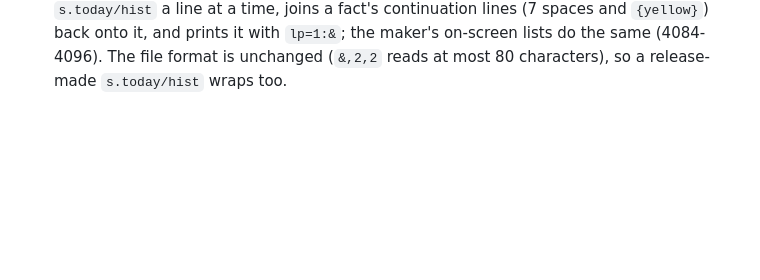
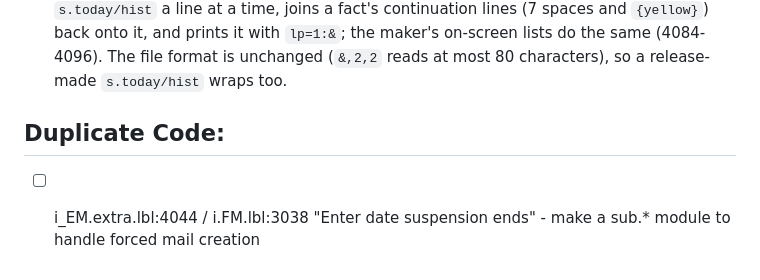
Before and after one commit to Pinacolada64/Image-128, a Markdown page: modules/TODO.md, the part around the change. Drawn GitHub-style; blank space fills up the shorter version.

Commit message:
TODO: Duplicate Code: the "Enter date suspension ends" prompt
i.EM's extra module (4044) and i.FM (3038) both ask for it: a sub.*
module to handle forced mail creation.

Co-Authored-By: Claude Opus 5.5 <noreply@anthropic.com>

```diff
--- a/modules/TODO.md
+++ b/modules/TODO.md
@@ -37,3 +37,7 @@
 - [ ] i/lo.idle 4041: "System Idle" isn't padded to the field's width (21) any more, so a longer message's tail stays after it; pad it again, or have `gosub 9`/4043 clear the field first
 - [ ] the `an$+""` copies (im 220, i.main, i/NM.netsub4, i/lo/cp maint...) aren't needed since the ML copies `an$` out of the input buffer (`anfix`, 07cb870); drop them as those lines are touched
 - [x] Today in History: word-wrap the text to the user's screen width. Done: `i/lo-today` reads `s.today/hist` a line at a time, joins a fact's continuation lines (7 spaces and `{yellow}`) back onto it, and prints it with `lp=1:&`; the maker's on-screen lists do the same (4084-4096). The file format is unchanged (`&,2,2` reads at most 80 characters), so a release-made `s.today/hist` wraps too.
+
+## Duplicate Code:
+
+- [ ] i_EM.extra.lbl:4044 / i.FM.lbl:3038 "Enter date suspension ends" - make a sub.* module to handle forced mail creation
```
